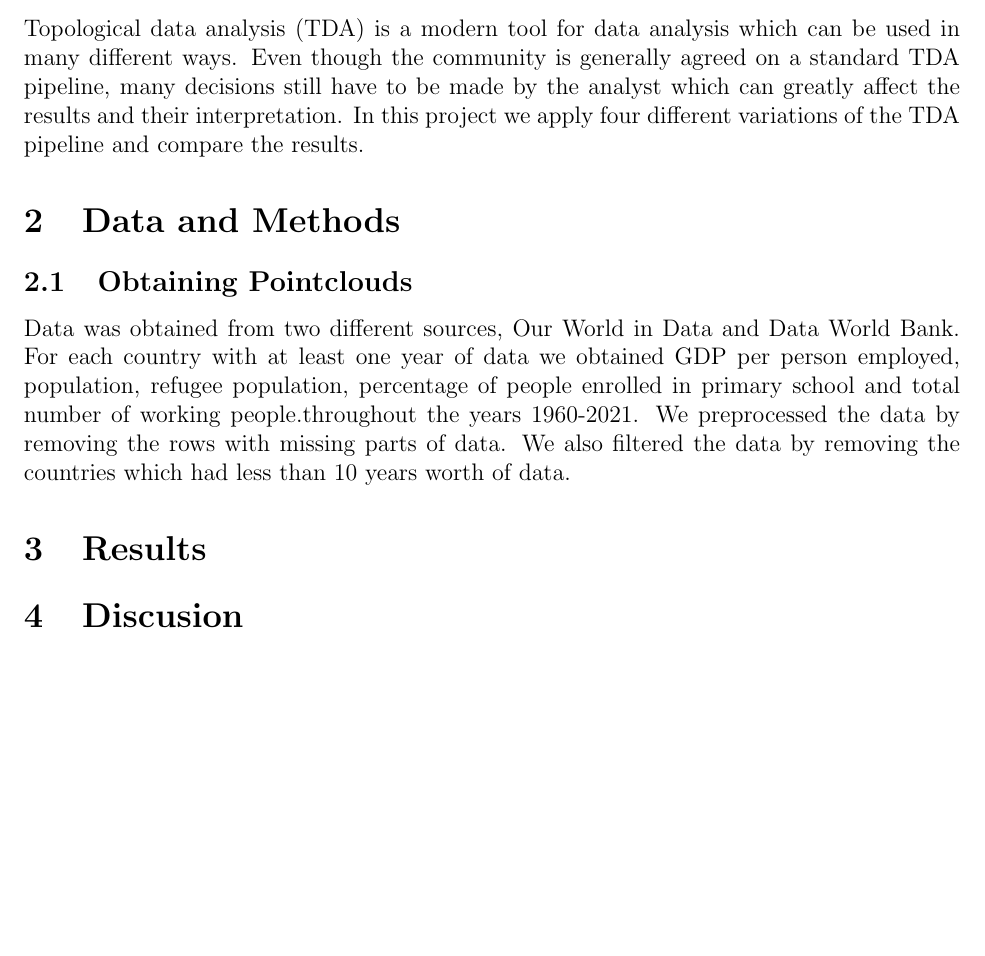
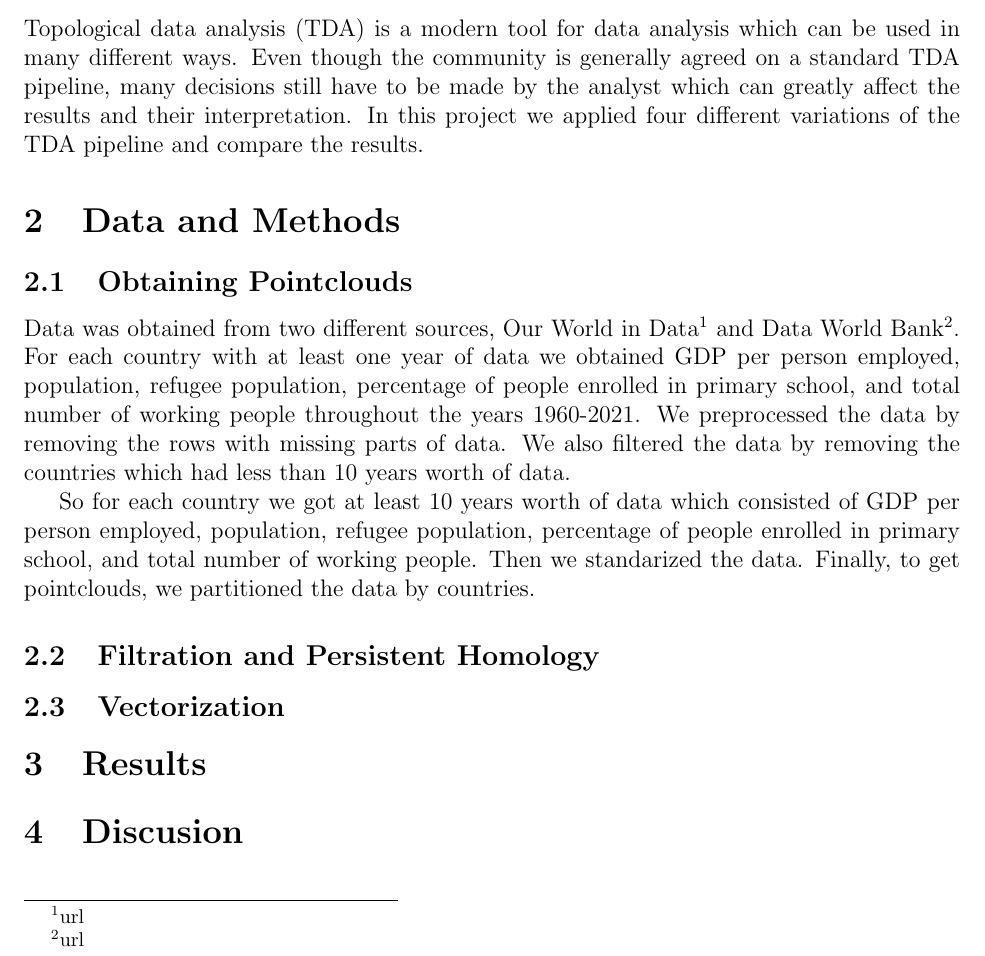
Before and after one commit to BernardaPetek/TDAproject, a LaTeX document (Report/reporttrue.tex): part of the page, cut so that both start at the same text, the shorter picture padded with empty space. Compiled offline with pdfLaTeX.

Commit message:
Add files via upload

```diff
--- a/Report/reporttrue.tex
+++ b/Report/reporttrue.tex
@@ -46,10 +46,18 @@
 
 
 \section{Introduction}
-Topological data analysis (TDA) is a modern tool for data analysis which can be used in many different ways. Even though the community is generally agreed on a standard TDA pipeline, many decisions still have to be made by the analyst which can greatly affect the results and their interpretation. In this project we apply four different variations of the TDA pipeline and compare the results.
+Topological data analysis (TDA) is a modern tool for data analysis which can be used in many different ways. Even though the community is generally agreed on a standard TDA pipeline, many decisions still have to be made by the analyst which can greatly affect the results and their interpretation. In this project we applied four different variations of the TDA pipeline and compare the results.
 \section{Data and Methods}
 \subsection{Obtaining Pointclouds}
-Data was obtained from two different sources, Our World in Data and Data World Bank. For each country with at least one year of data we obtained GDP per person employed, population, refugee population, percentage of people enrolled in primary school and total number of working people.throughout the years 1960-2021. We preprocessed the data by removing the rows with missing parts of data. We also filtered the data by removing the countries which had less than 10 years worth of data.
+Data was obtained from two different sources, Our World in Data\footnote{url} and Data World Bank\footnote{url}. For each country with at least one year of data we obtained GDP per person employed, population, refugee population, percentage of people enrolled in primary school, and total number of working people throughout the years 1960-2021. We preprocessed the data by removing the rows with missing parts of data. We also filtered the data by removing the countries which had less than 10 years worth of data.
+
+So for each country we got at least 10 years worth of data which consisted of GDP per person employed, population, refugee population, percentage of people enrolled in primary school, and total number of working people. Then we standarized the data. Finally, to get pointclouds, we partitioned the data by countries.
+
+\subsection{Filtration and Persistent Homology}
+
+\subsection{Vectorization}
+
+
 \section{Results}
 \section{Discusion}
 	% --------------------------------------------------------------
```
